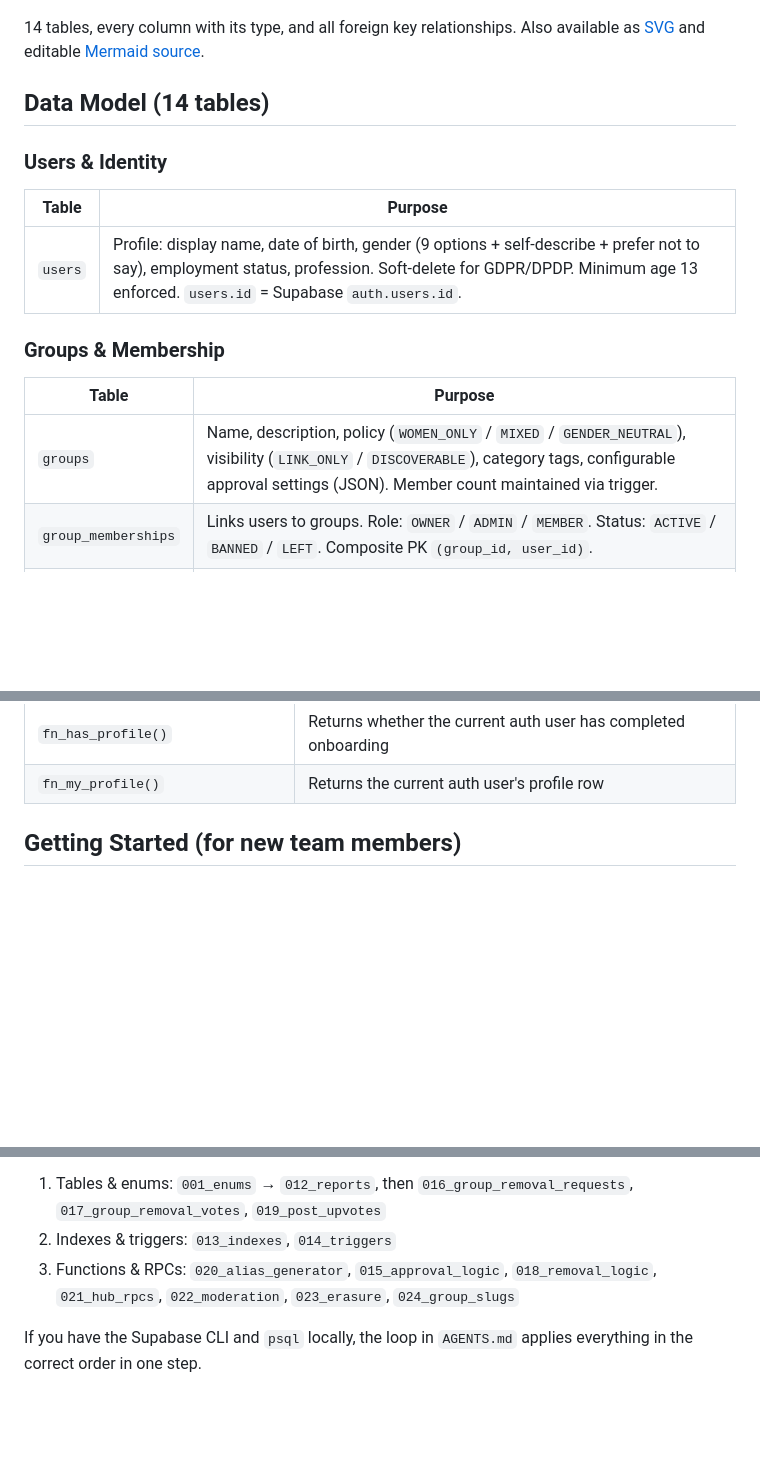
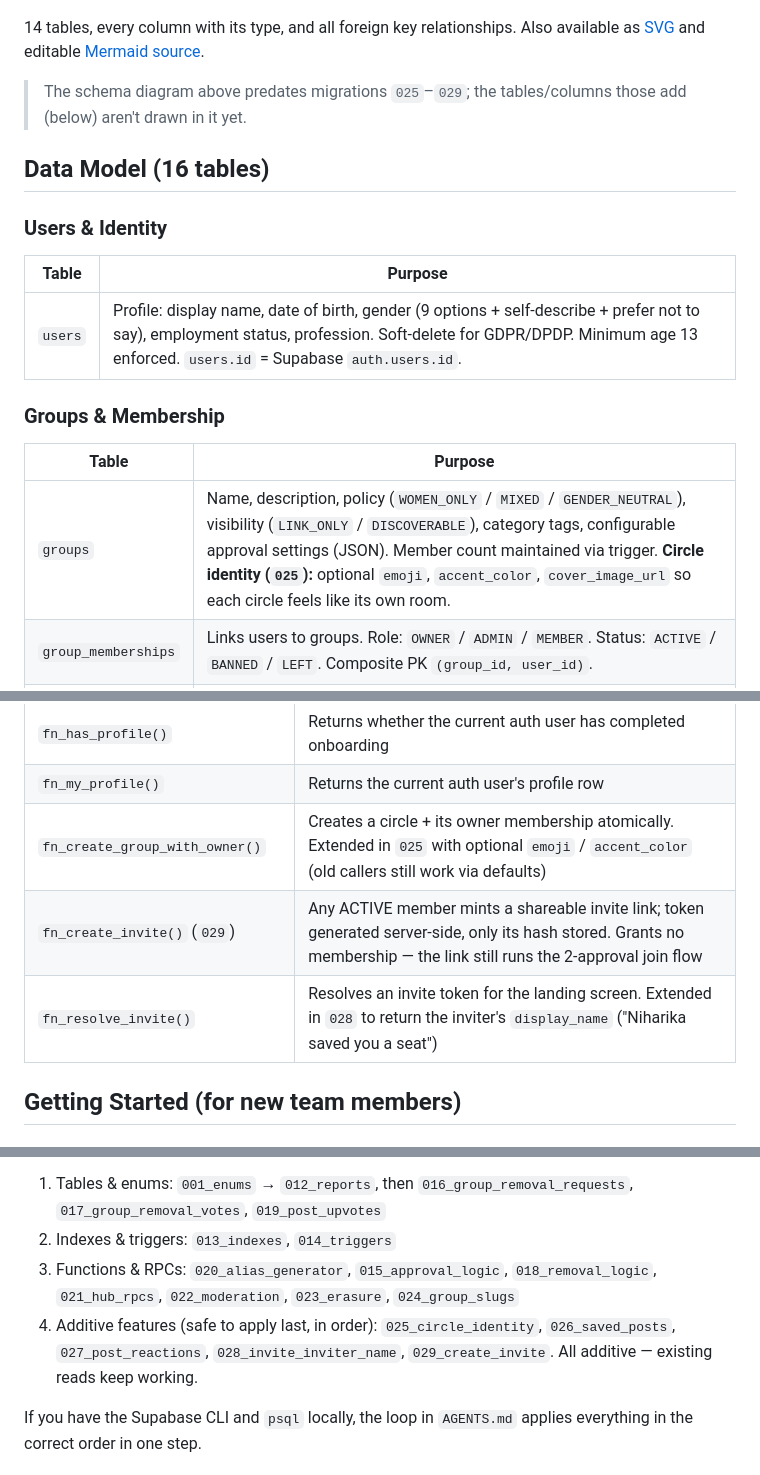
Before and after one commit to niharika06oct/girltea, a Markdown page: README.md, 3 parts joined by grey strips. GitHub-like rendering; blank space fills up the shorter version.

```diff
--- a/README.md
+++ b/README.md
@@ -76,7 +112,10 @@ girltea/
 available as [SVG](schema/schema-diagram.svg) and editable
 [Mermaid source](schema/schema-diagram.mmd).
 
-## Data Model (14 tables)
+> The schema diagram above predates migrations `025`–`029`; the tables/columns
+> those add (below) aren't drawn in it yet.
+
+## Data Model (16 tables)
 
 ### Users & Identity
 
@@ -88,7 +127,7 @@ available as [SVG](schema/schema-diagram.svg) and editable
 
 | Table | Purpose |
 |---|---|
-| `groups` | Name, description, policy (`WOMEN_ONLY` / `MIXED` / `GENDER_NEUTRAL`), visibility (`LINK_ONLY` / `DISCOVERABLE`), category tags, configurable approval settings (JSON). Member count maintained via trigger. |
+| `groups` | Name, description, policy (`WOMEN_ONLY` / `MIXED` / `GENDER_NEUTRAL`), visibility (`LINK_ONLY` / `DISCOVERABLE`), category tags, configurable approval settings (JSON). Member count maintained via trigger. **Circle identity (`025`):** optional `emoji`, `accent_color`, `cover_image_url` so each circle feels like its own room. |
 | `group_memberships` | Links users to groups. Role: `OWNER` / `ADMIN` / `MEMBER`. Status: `ACTIVE` / `BANNED` / `LEFT`. Composite PK `(group_id, user_id)`. |
 | `group_invites` | Token-based invite links for sharing via WhatsApp etc. Supports expiry, max uses, revocation. |
 
@@ -237,6 +278,9 @@ no credit card). Database stores only URL references (`media_url`, `thumbnail_ur
 | `fn_raise_removal_request()` | Creates request + auto-records requester's APPROVE vote |
 | `fn_has_profile()` | Returns whether the current auth user has completed onboarding |
 | `fn_my_profile()` | Returns the current auth user's profile row |
+| `fn_create_group_with_owner()` | Creates a circle + its owner membership atomically. Extended in `025` with optional `emoji` / `accent_color` (old callers still work via defaults) |
+| `fn_create_invite()` (`029`) | Any ACTIVE member mints a shareable invite link; token generated server-side, only its hash stored. Grants no membership — the link still runs the 2-approval join flow |
+| `fn_resolve_invite()` | Resolves an invite token for the landing screen. Extended in `028` to return the inviter's `display_name` ("Niharika saved you a seat") |
 
 ## Getting Started (for new team members)
 
@@ -265,6 +309,9 @@ then indexes/triggers/functions:
 2. Indexes & triggers: `013_indexes`, `014_triggers`
 3. Functions & RPCs: `020_alias_generator`, `015_approval_logic`, `018_removal_logic`,
    `021_hub_rpcs`, `022_moderation`, `023_erasure`, `024_group_slugs`
+4. Additive features (safe to apply last, in order): `025_circle_identity`,
+   `026_saved_posts`, `027_post_reactions`, `028_invite_inviter_name`,
+   `029_create_invite`. All additive — existing reads keep working.
 
 If you have the Supabase CLI and `psql` locally, the loop in `AGENTS.md` applies
 everything in the correct order in one step.
```
Also changed, not shown: other parts of README.md (+71 -8 lines).
